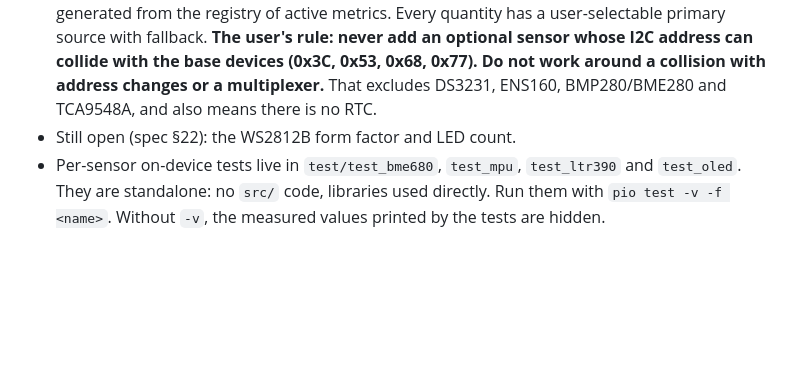
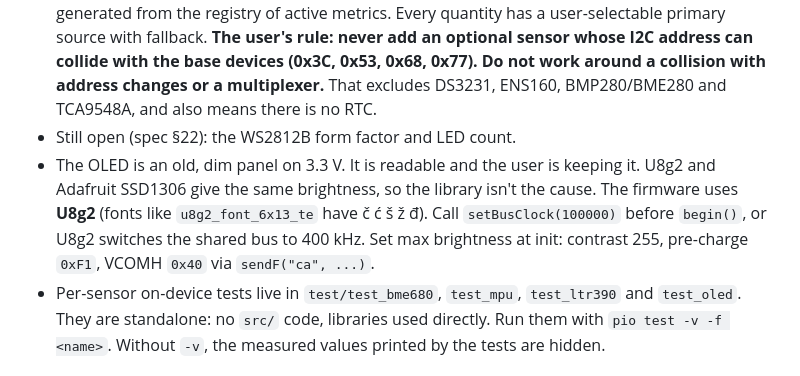
Before and after one commit to zoomtronicOR/ESP32-Weather-station---air-polution, a Markdown page: CLAUDE.md, the part around the change. Drawn GitHub-style; blank space fills up the shorter version.

Commit message:
OLED: zadržava se postojeći ekran, firmware koristi U8g2

```diff
--- a/CLAUDE.md
+++ b/CLAUDE.md
@@ -41,6 +41,7 @@ The project language and all user-facing text (web UI, OLED, log messages, docs,
 - I2C devices confirmed in Phase 2 (`c` serial command): OLED `0x3C`, LTR-390 `0x53`, **MPU6500** `0x68` (WHO_AM_I 0x70, so no magnetometer: no compass/µT values; keep runtime WHO_AM_I detection), BME680 `0x77`. The bus is error-free at both 100 and 400 kHz (`t` command) and stays at 100 kHz for now.
 - Optional sensors (SCD40/41, AHT2x, AS3935, SHT4x, SGP4x, VEML7700/BH1750, INA219, MH-Z19B, wind/rain) have reserved pins in `pins.h` and follow spec §4A. Each sensor is a driver with a common interface (`detect/begin/poll`, metrics, pin info). Identity is always confirmed via an ID register or serial number, never by address alone. UI, MQTT, HA Discovery and history are generated from the registry of active metrics. Every quantity has a user-selectable primary source with fallback. **The user's rule: never add an optional sensor whose I2C address can collide with the base devices (0x3C, 0x53, 0x68, 0x77). Do not work around a collision with address changes or a multiplexer.** That excludes DS3231, ENS160, BMP280/BME280 and TCA9548A, and also means there is no RTC.
 - Still open (spec §22): the WS2812B form factor and LED count.
+- The OLED is an old, dim panel on 3.3 V. It is readable and the user is keeping it. U8g2 and Adafruit SSD1306 give the same brightness, so the library isn't the cause. The firmware uses **U8g2** (fonts like `u8g2_font_6x13_te` have č ć š ž đ). Call `setBusClock(100000)` before `begin()`, or U8g2 switches the shared bus to 400 kHz. Set max brightness at init: contrast 255, pre-charge `0xF1`, VCOMH `0x40` via `sendF("ca", ...)`.
 - Per-sensor on-device tests live in `test/test_bme680`, `test_mpu`, `test_ltr390` and `test_oled`. They are standalone: no `src/` code, libraries used directly. Run them with `pio test -v -f <name>`. Without `-v`, the measured values printed by the tests are hidden.
 
 ## Code layout
```
